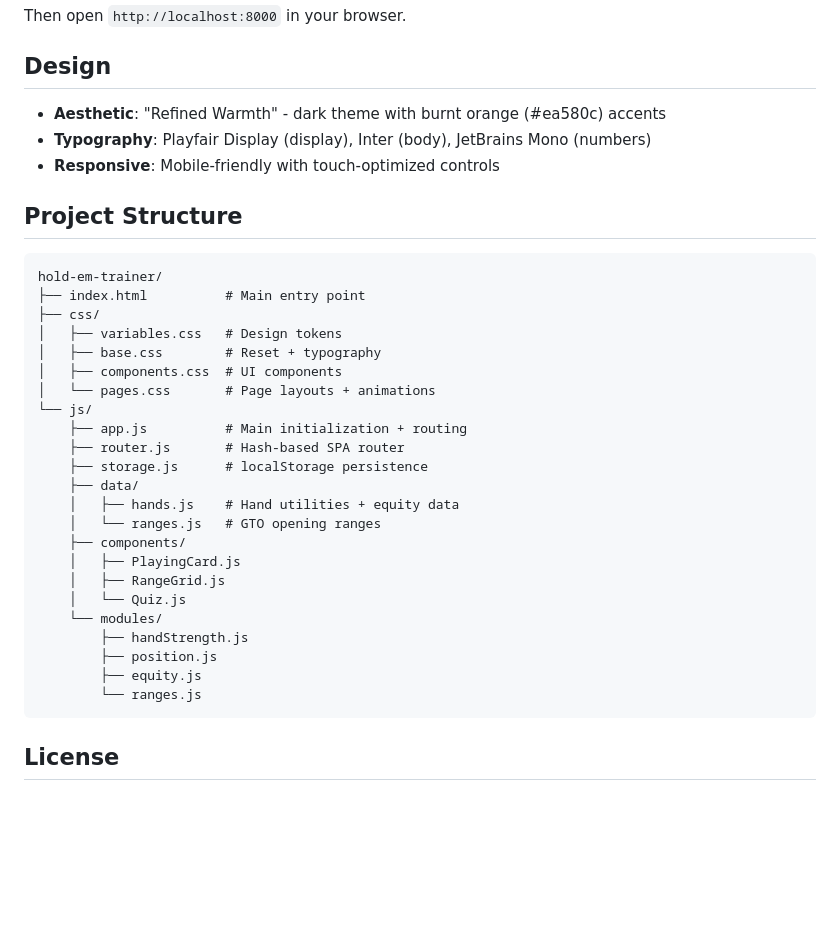
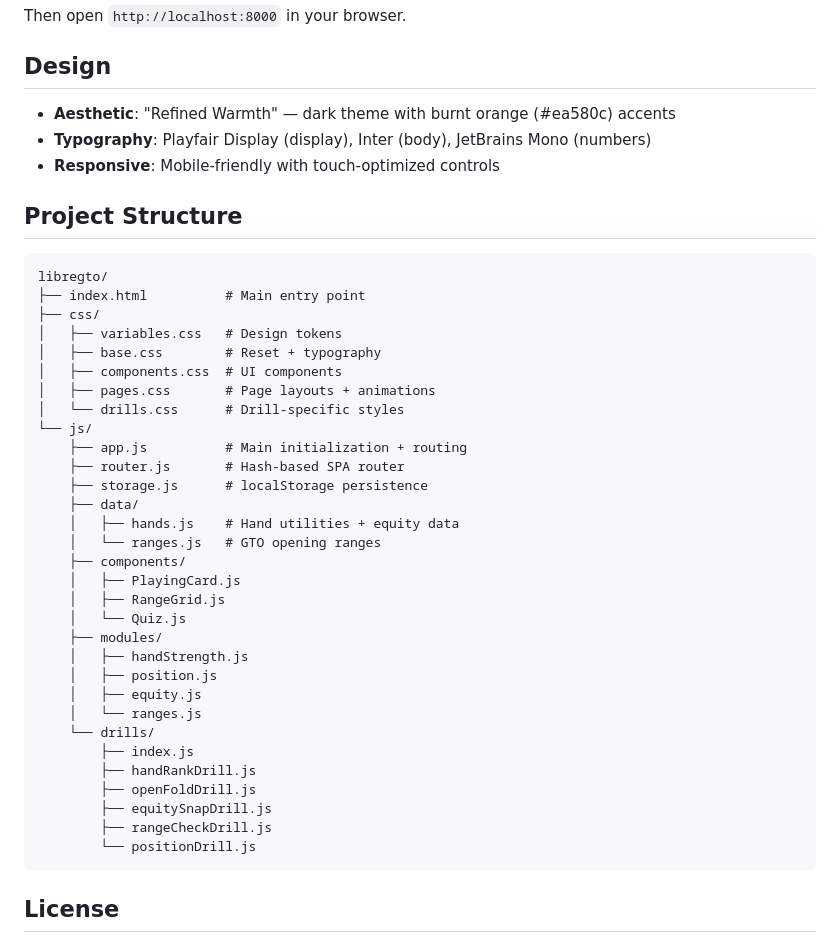
Before and after one commit to rdpharr/libregto, a Markdown page: README.md, the part around one of its changes. Drawn GitHub-style; blank space fills up the shorter version.

````diff
--- a/README.md
+++ b/README.md
@@ -37,20 +62,21 @@ Then open `http://localhost:8000` in your browser.
 
 ## Design
 
-- **Aesthetic**: "Refined Warmth" - dark theme with burnt orange (#ea580c) accents
+- **Aesthetic**: "Refined Warmth" — dark theme with burnt orange (#ea580c) accents
 - **Typography**: Playfair Display (display), Inter (body), JetBrains Mono (numbers)
 - **Responsive**: Mobile-friendly with touch-optimized controls
 
 ## Project Structure
 
 ```
-hold-em-trainer/
+libregto/
 ├── index.html          # Main entry point
 ├── css/
 │   ├── variables.css   # Design tokens
 │   ├── base.css        # Reset + typography
 │   ├── components.css  # UI components
-│   └── pages.css       # Page layouts + animations
+│   ├── pages.css       # Page layouts + animations
+│   └── drills.css      # Drill-specific styles
 └── js/
     ├── app.js          # Main initialization + routing
     ├── router.js       # Hash-based SPA router
@@ -62,11 +88,18 @@ hold-em-trainer/
     │   ├── PlayingCard.js
     │   ├── RangeGrid.js
     │   └── Quiz.js
-    └── modules/
-        ├── handStrength.js
-        ├── position.js
-        ├── equity.js
-        └── ranges.js
+    ├── modules/
+    │   ├── handStrength.js
+    │   ├── position.js
+    │   ├── equity.js
+    │   └── ranges.js
+    └── drills/
+        ├── index.js
+        ├── handRankDrill.js
+        ├── openFoldDrill.js
+        ├── equitySnapDrill.js
+        ├── rangeCheckDrill.js
+        └── positionDrill.js
 ```
 
 ## License
````
Also changed, not shown: other parts of README.md (+28 -3 lines), screenshots/01-home.png (added), screenshots/02-foundations.png (added), screenshots/03-hand-strength.png (added), screenshots/04-drills.png (added), screenshots/05-drill-active.png (added).
